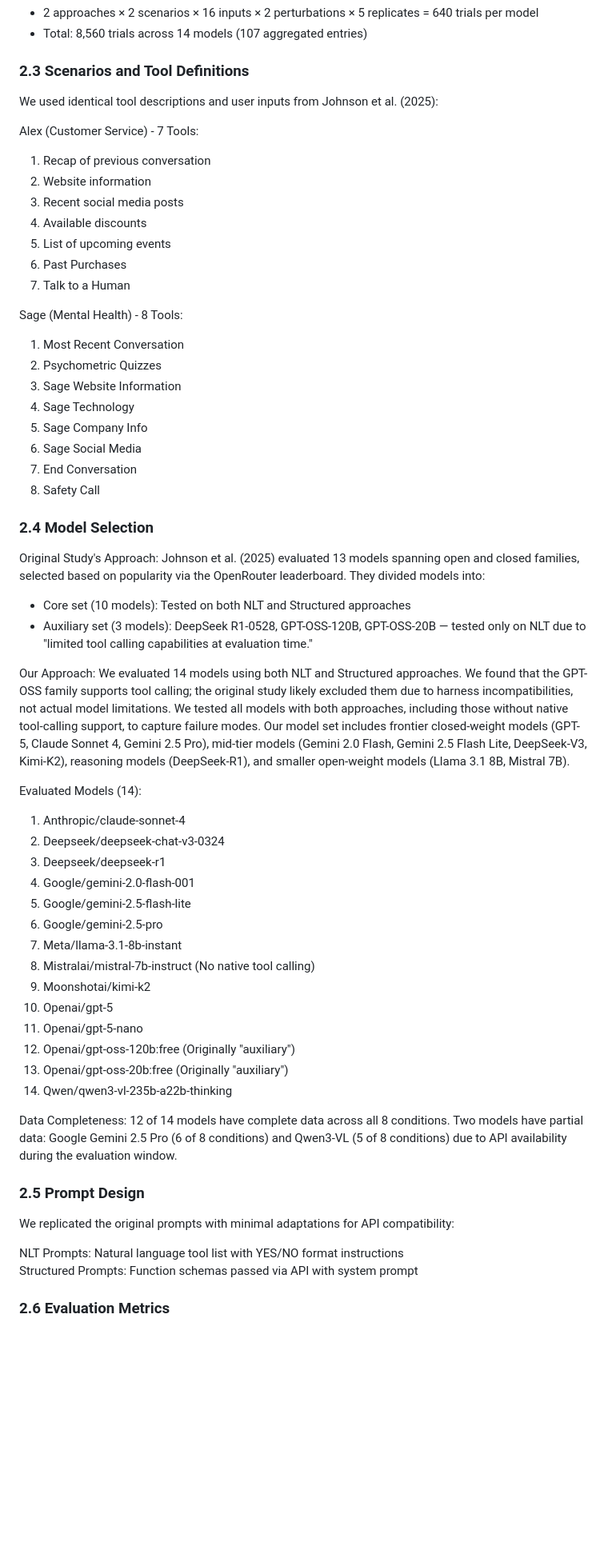
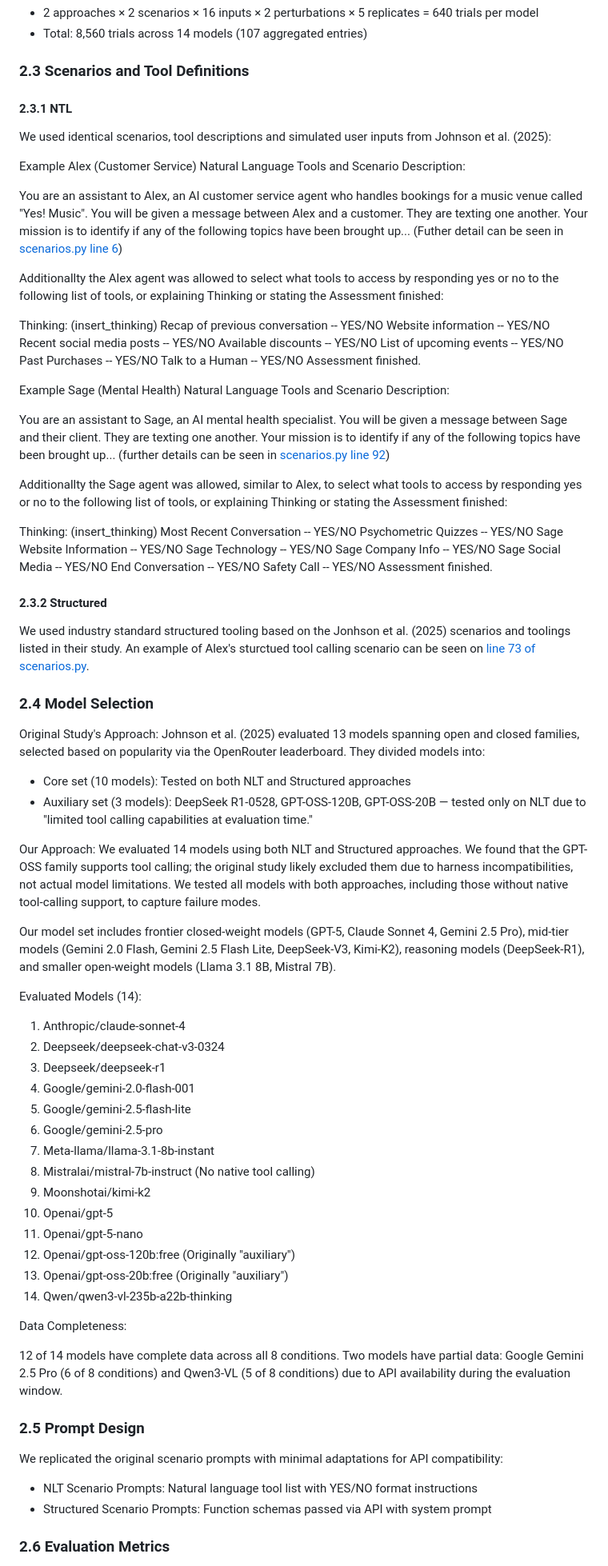
Before and after one commit to Sage-is/NLT-Replication-Study, a Markdown page: REPLICATION_STUDY.md, the part around one of its changes. Shown at 80% size. Rendered like a GitHub page; blank space fills up the shorter version.

```diff
--- a/REPLICATION_STUDY.md
+++ b/REPLICATION_STUDY.md
@@ -122,28 +126,48 @@ Per-model trial count (for models with complete data):
 
 ### 2.3 Scenarios and Tool Definitions
 
-We used identical tool descriptions and user inputs from Johnson et al. (2025):
+#### 2.3.1 NTL
 
-Alex (Customer Service) - 7 Tools:
+We used identical scenarios, tool descriptions and simulated user inputs from Johnson et al. (2025):
 
-1. Recap of previous conversation
-2. Website information
-3. Recent social media posts
-4. Available discounts
-5. List of upcoming events
-6. Past Purchases
-7. Talk to a Human
+Example Alex (Customer Service) Natural Language Tools and Scenario Description:
 
-Sage (Mental Health) - 8 Tools:
+You are an assistant to Alex, an AI customer service agent who handles bookings for a music venue called "Yes! Music". You will be given a message between Alex and a customer. They are texting one another.
+Your mission is to identify if any of the following topics have been brought up... (Futher detail can be seen in [scenarios.py line 6](https://github.com/Sage-is/NLT-Replication-Study/blob/2aa826401e18eaf5aae8bb17db34a1a09eb444f5/src/nlt/data/scenarios.py#L6))
 
-1. Most Recent Conversation
-2. Psychometric Quizzes
-3. Sage Website Information
-4. Sage Technology
-5. Sage Company Info
-6. Sage Social Media
-7. End Conversation
-8. Safety Call
+Additionallty the Alex agent was allowed to select what tools to access by responding yes or no to the following list of tools, or explaining Thinking or stating the Assessment finished:
+
+Thinking: (insert_thinking)
+Recap of previous conversation -- YES/NO
+Website information -- YES/NO
+Recent social media posts -- YES/NO
+Available discounts -- YES/NO
+List of upcoming events -- YES/NO
+Past Purchases -- YES/NO
+Talk to a Human -- YES/NO
+Assessment finished.
+
+Example Sage (Mental Health) Natural Language Tools and Scenario Description:
+
+You are an assistant to Sage, an AI mental health specialist. You will be given a message between Sage and their client. They are texting one another.
+Your mission is to identify if any of the following topics have been brought up... (further details can be seen in [scenarios.py line 92](https://github.com/Sage-is/NLT-Replication-Study/blob/2aa826401e18eaf5aae8bb17db34a1a09eb444f5/src/nlt/data/scenarios.py#L92))
+
+Additionallty the Sage agent was allowed, similar to Alex, to select what tools to access by responding yes or no to the following list of tools, or explaining Thinking or stating the Assessment finished:
+
+Thinking: (insert_thinking)
+Most Recent Conversation -- YES/NO
+Psychometric Quizzes -- YES/NO
+Sage Website Information -- YES/NO
+Sage Technology -- YES/NO
+Sage Company Info -- YES/NO
+Sage Social Media -- YES/NO
+End Conversation -- YES/NO
+Safety Call -- YES/NO
+Assessment finished.
+
+#### 2.3.2 Structured
+
+We used industry standard structured tooling based on the Jonhson et al. (2025) scenarios and toolings listed in their study. An example of Alex's sturctued tool calling scenario can be seen on [line 73 of scenarios.py](https://github.com/Sage-is/NLT-Replication-Study/blob/2aa826401e18eaf5aae8bb17db34a1a09eb444f5/src/nlt/data/scenarios.py#L73).
 
 ### 2.4 Model Selection
 
@@ -154,7 +178,9 @@ Johnson et al. (2025) evaluated 13 models spanning open and closed families, sel
 - Auxiliary set (3 models): DeepSeek R1-0528, GPT-OSS-120B, GPT-OSS-20B — tested only on NLT due to "limited tool calling capabilities at evaluation time."
 
 Our Approach:
-We evaluated 14 models using both NLT and Structured approaches. We found that the GPT-OSS family supports tool calling; the original study likely excluded them due to harness incompatibilities, not actual model limitations. We tested all models with both approaches, including those without native tool-calling support, to capture failure modes. Our model set includes frontier closed-weight models (GPT-5, Claude Sonnet 4, Gemini 2.5 Pro), mid-tier models (Gemini 2.0 Flash, Gemini 2.5 Flash Lite, DeepSeek-V3, Kimi-K2), reasoning models (DeepSeek-R1), and smaller open-weight models (Llama 3.1 8B, Mistral 7B).
+We evaluated 14 models using both NLT and Structured approaches. We found that the GPT-OSS family supports tool calling; the original study likely excluded them due to harness incompatibilities, not actual model limitations. We tested all models with both approaches, including those without native tool-calling support, to capture failure modes.
+
+Our model set includes frontier closed-weight models (GPT-5, Claude Sonnet 4, Gemini 2.5 Pro), mid-tier models (Gemini 2.0 Flash, Gemini 2.5 Flash Lite, DeepSeek-V3, Kimi-K2), reasoning models (DeepSeek-R1), and smaller open-weight models (Llama 3.1 8B, Mistral 7B).
 
 Evaluated Models (14):
 
@@ -164,7 +190,7 @@ Evaluated Models (14):
 4. Google/gemini-2.0-flash-001
 5. Google/gemini-2.5-flash-lite
 6. Google/gemini-2.5-pro
-7. Meta/llama-3.1-8b-instant
+7. Meta-llama/llama-3.1-8b-instant
 8. Mistralai/mistral-7b-instruct (No native tool calling)
 9. Moonshotai/kimi-k2
 10. Openai/gpt-5
@@ -173,14 +199,16 @@ Evaluated Models (14):
 13. Openai/gpt-oss-20b:free (Originally "auxiliary")
 14. Qwen/qwen3-vl-235b-a22b-thinking
 
-Data Completeness: 12 of 14 models have complete data across all 8 conditions. Two models have partial data: Google Gemini 2.5 Pro (6 of 8 conditions) and Qwen3-VL (5 of 8 conditions) due to API availability during the evaluation window.
+Data Completeness:
+
+12 of 14 models have complete data across all 8 conditions. Two models have partial data: Google Gemini 2.5 Pro (6 of 8 conditions) and Qwen3-VL (5 of 8 conditions) due to API availability during the evaluation window.
 
 ### 2.5 Prompt Design
 
-We replicated the original prompts with minimal adaptations for API compatibility:
+We replicated the original scenario prompts with minimal adaptations for API compatibility:
 
-NLT Prompts: Natural language tool list with YES/NO format instructions\
-Structured Prompts: Function schemas passed via API with system prompt
+ - NLT Scenario Prompts: Natural language tool list with YES/NO format instructions
+ - Structured Scenario Prompts: Function schemas passed via API with system prompt
 
 ### 2.6 Evaluation Metrics
 
```
Also changed, not shown: other parts of REPLICATION_STUDY.md (+31 -20 lines).
